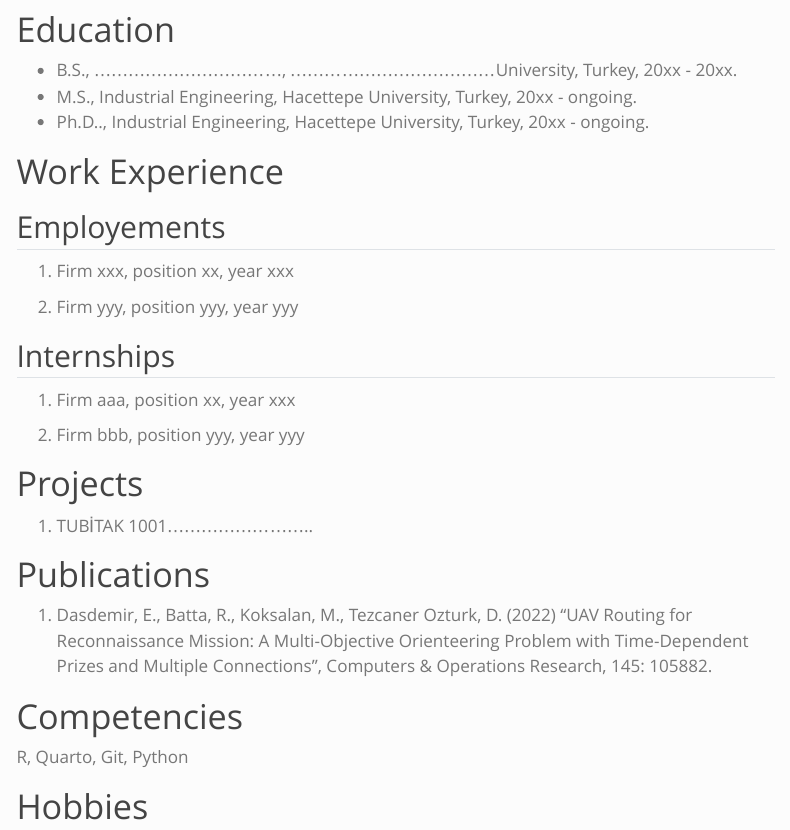
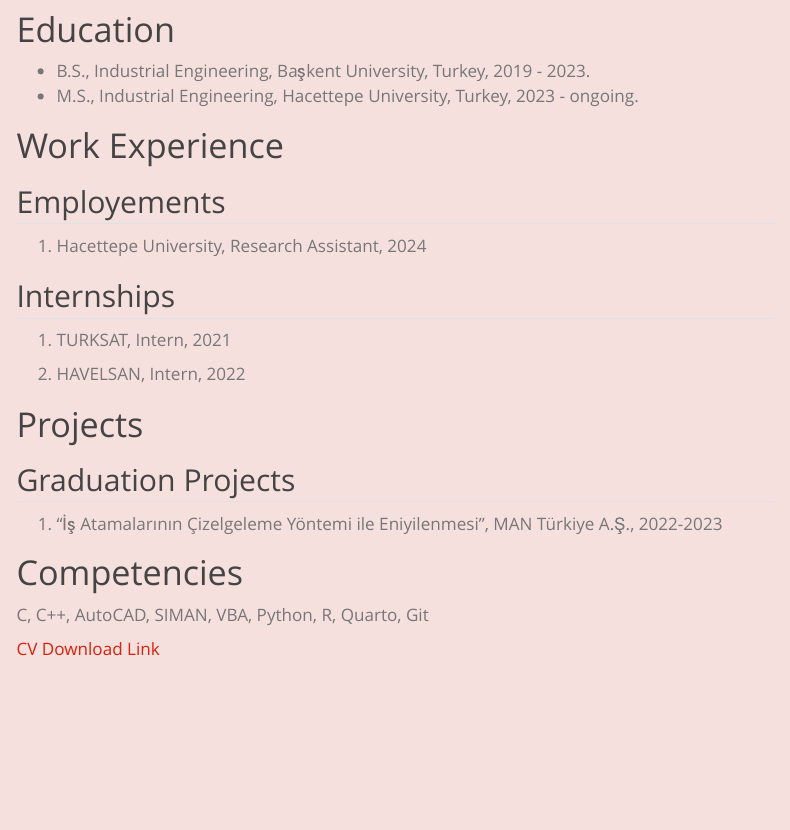
Before and after one commit to emu-hacettepe-analytics/emu660-spring2024-aycacetin, a Quarto document (about.qmd): the page in a window 1100 px wide, from 300 px down before the commit and from 200 px down after it, so that both start at the same text. Rendered offline with R 4.5, knitr and Pandoc in place of Quarto, with nearby package versions; menus at the side of the page are left out.

Commit message:
initial updates

```diff
--- a/_quarto.yml
+++ b/_quarto.yml
@@ -22,11 +22,9 @@ website:
 
     tools:
       - icon: github
-        href: https://twitter.com
-      - icon: twitter
-        href: https://twitter.com
+        href: https://github.com/emu-hacettepe-analytics/emu660-spring2024-aycacetin
       - icon: linkedin
-        href: https://linkedin.com
+        href: www.linkedin.com/in/ayça-çetin-4113b3208
 
   sidebar:
     - title: "Assignments"
--- a/about.qmd
+++ b/about.qmd
@@ -7,34 +7,29 @@ sidebar: false
 
 # Education
 
--   B.S., ................................., ....................................University, Turkey, 20xx - 20xx.
--   M.S., Industrial Engineering, Hacettepe University, Turkey, 20xx - ongoing.
--   Ph.D.., Industrial Engineering, Hacettepe University, Turkey, 20xx - ongoing.
+-   B.S., Industrial Engineering, Başkent University, Turkey, 2019 - 2023.
+-   M.S., Industrial Engineering, Hacettepe University, Turkey, 2023 - ongoing.
 
 # Work Experience
 
 ## Employements
 
-1.  Firm xxx, position xx, year xxx
-
-2.  Firm yyy, position yyy, year yyy
+1.  Hacettepe University, Research Assistant, 2024
 
 ## Internships
 
-1.  Firm aaa, position xx, year xxx
+1.  TURKSAT, Intern, 2021
 
-2.  Firm bbb, position yyy, year yyy
+2.  HAVELSAN, Intern, 2022
 
 # Projects
 
-1.  TUBİTAK 1001..........................
+## Graduation Projects
 
-# Publications
-
-1.  Dasdemir, E., Batta, R., Koksalan, M., Tezcaner Ozturk, D. (2022) “UAV Routing for Reconnaissance Mission: A Multi-Objective Orienteering Problem with Time-Dependent Prizes and Multiple Connections”, Computers & Operations Research, 145: 105882.
+1.  "İş Atamalarının Çizelgeleme Yöntemi ile Eniyilenmesi", MAN Türkiye A.Ş., 2022-2023
 
 # Competencies
 
-R, Quarto, Git, Python
+C, C++, AutoCAD, SIMAN, VBA, Python, R, Quarto, Git
 
-# Hobbies
+[CV Download Link](docs/Ayça%20ÇETİN%20CV.pdf)
--- a/styles.css
+++ b/styles.css
@@ -1 +1,4 @@
 /* css styles */
+body {
+    background-color:#f6e0dd;
+}
```
Also changed, not shown: assignments.qmd (+1 -1 lines), index.qmd (+2 -2 lines), posts.qmd (+2 -0 lines), assets/images/vesikalik.jpeg (deleted), docs/search.json, images/2f79cab3c0274c157d52d77f0f998e24.gif (added), images/IMG_5694.jpeg (added), images/bam-animations-v05-wink.gif (added), images/lCykYS.gif (added), _quarto.yml (2 more changed lines), about.qmd (2 more changed lines), 22 other files.
